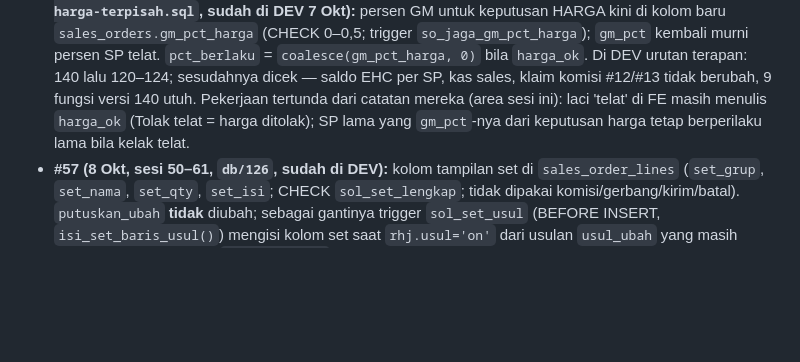
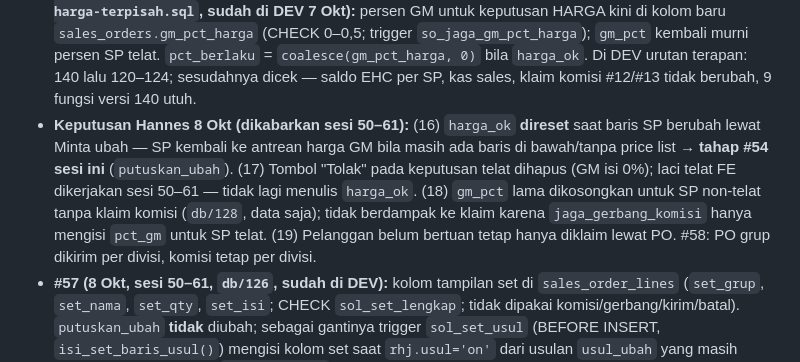
Before and after one commit to hanneslowan-max/RHJ-Website, a Markdown page: HANDOFF.md, the part around the change. Rendered like a GitHub page; blank space fills up the shorter version.

Commit message:
docs: HANDOFF — keputusan Hannes 8 Okt (harga_ok direset di #54, tolak telat dihapus, gm_pct lama dikosongkan)
Claude-Session: https://claude.ai/code/session_01AWPMAWgbLCoULbHsRgrHzj

```diff
--- a/HANDOFF.md
+++ b/HANDOFF.md
@@ -34,8 +34,12 @@ Baca dulu `ATURAN.md` (aturan kerja: uji tabrakan dulu, lapor + rekomendasi, Han
   kolom baru `sales_orders.gm_pct_harga` (CHECK 0–0,5; trigger `so_jaga_gm_pct_harga`); `gm_pct` kembali murni persen
   SP telat. `pct_berlaku` = `coalesce(gm_pct_harga, 0)` bila `harga_ok`. Di DEV urutan terapan: 140 lalu 120–124;
   sesudahnya dicek — saldo EHC per SP, kas sales, klaim komisi #12/#13 tidak berubah, 9 fungsi versi 140 utuh.
-  Pekerjaan tertunda dari catatan mereka (area sesi ini): laci 'telat' di FE masih menulis `harga_ok` (Tolak telat =
-  harga ditolak); SP lama yang `gm_pct`-nya dari keputusan harga tetap berperilaku lama bila kelak telat.
+- **Keputusan Hannes 8 Okt (dikabarkan sesi 50–61):** (16) `harga_ok` **direset** saat baris SP berubah lewat Minta
+  ubah — SP kembali ke antrean harga GM bila masih ada baris di bawah/tanpa price list → **tahap #54 sesi ini**
+  (`putuskan_ubah`). (17) Tombol "Tolak" pada keputusan telat dihapus (GM isi 0%); laci telat FE dikerjakan sesi
+  50–61 — tidak lagi menulis `harga_ok`. (18) `gm_pct` lama dikosongkan untuk SP non-telat tanpa klaim komisi
+  (`db/128`, data saja); tidak berdampak ke klaim karena `jaga_gerbang_komisi` hanya mengisi `pct_gm` untuk SP telat.
+  (19) Pelanggan belum bertuan tetap hanya diklaim lewat PO. #58: PO grup dikirim per divisi, komisi tetap per divisi.
 - **#57 (8 Okt, sesi 50–61, `db/126`, sudah di DEV):** kolom tampilan set di `sales_order_lines` (`set_grup`,
   `set_nama`, `set_qty`, `set_isi`; CHECK `sol_set_lengkap`; tidak dipakai komisi/gerbang/kirim/batal). `putuskan_ubah`
   **tidak** diubah; sebagai gantinya trigger `sol_set_usul` (BEFORE INSERT, `isi_set_baris_usul()`) mengisi kolom set
```
